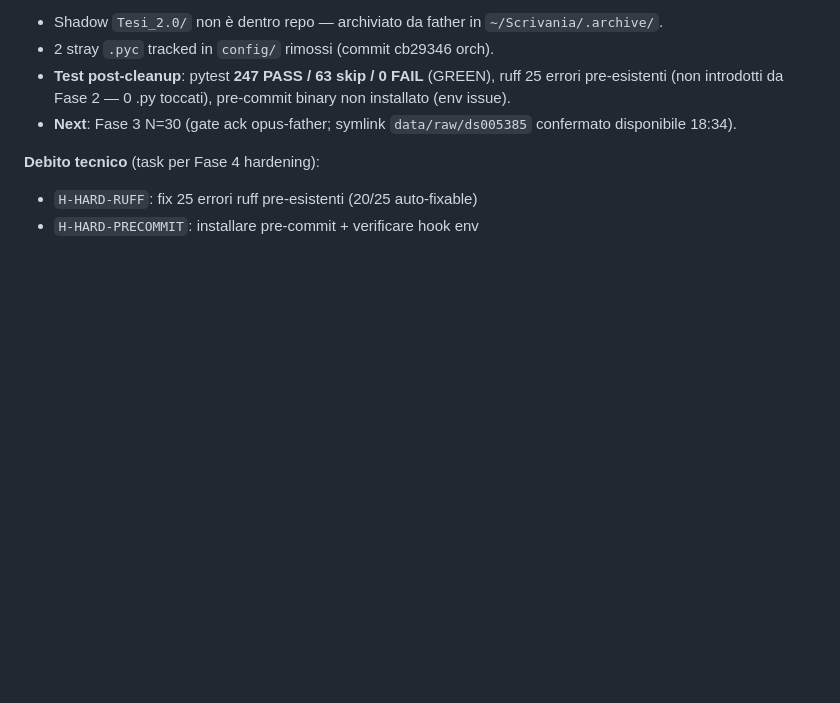
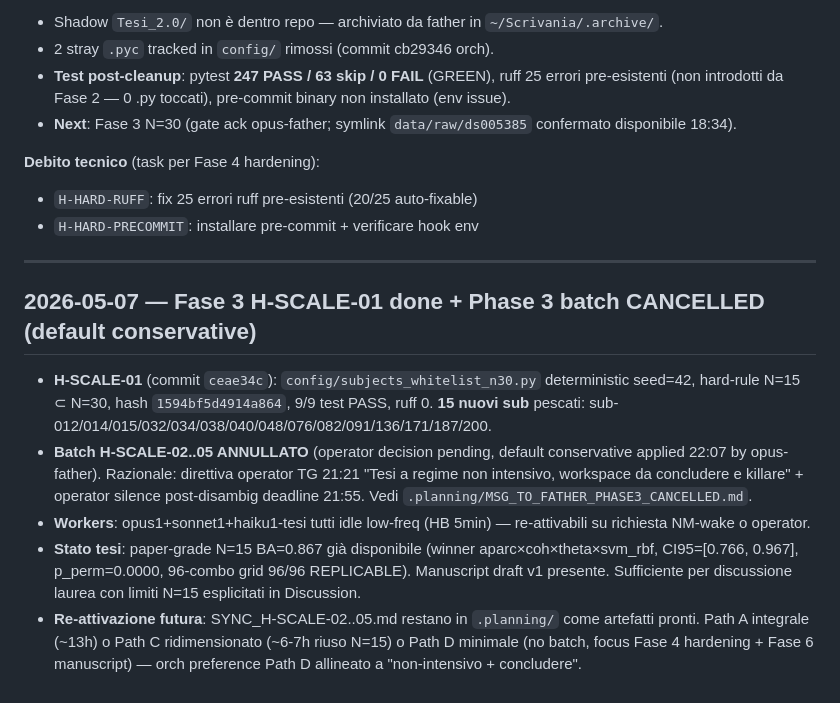
Before and after one commit to Seraxel97/Tesi-2.0, a Markdown page: PROGRESS.md, the part around the change. Drawn GitHub-style; blank space fills up the shorter version.

Commit message:
docs: Phase 3 batch cancelled — default conservative applied
Operator silence post-disambig (deadline 21:55) + direttiva 21:21
'Tesi a regime non intensivo'. Father GO Default A 22:07.

H-SCALE-01 (whitelist N=30 ceae34c) resta valido — no resources
intensivi consumati. SYNC_H-SCALE-02..05 restano artefatti pronti
per ripresa futura.

Workers tutti idle low-freq (HB 5min). Re-attivabili su richiesta.

Vedi .planning/MSG_TO_FATHER_PHASE3_CANCELLED.md per dettagli.

Co-Authored-By: Claude Opus 4.7 <noreply@anthropic.com>

```diff
--- a/PROGRESS.md
+++ b/PROGRESS.md
@@ -165,3 +165,13 @@ Note:
 **Debito tecnico** (task per Fase 4 hardening):
 - `H-HARD-RUFF`: fix 25 errori ruff pre-esistenti (20/25 auto-fixable)
 - `H-HARD-PRECOMMIT`: installare pre-commit + verificare hook env
+
+---
+
+## 2026-05-07 — Fase 3 H-SCALE-01 done + Phase 3 batch CANCELLED (default conservative)
+
+- **H-SCALE-01** (commit `ceae34c`): `config/subjects_whitelist_n30.py` deterministic seed=42, hard-rule N=15 ⊂ N=30, hash `1594bf5d4914a864`, 9/9 test PASS, ruff 0. **15 nuovi sub** pescati: sub-012/014/015/032/034/038/040/048/076/082/091/136/171/187/200.
+- **Batch H-SCALE-02..05 ANNULLATO** (operator decision pending, default conservative applied 22:07 by opus-father). Razionale: direttiva operator TG 21:21 "Tesi a regime non intensivo, workspace da concludere e killare" + operator silence post-disambig deadline 21:55. Vedi `.planning/MSG_TO_FATHER_PHASE3_CANCELLED.md`.
+- **Workers**: opus1+sonnet1+haiku1-tesi tutti idle low-freq (HB 5min) — re-attivabili su richiesta NM-wake o operator.
+- **Stato tesi**: paper-grade N=15 BA=0.867 già disponibile (winner aparc×coh×theta×svm_rbf, CI95=[0.766, 0.967], p_perm=0.0000, 96-combo grid 96/96 REPLICABLE). Manuscript draft v1 presente. Sufficiente per discussione laurea con limiti N=15 esplicitati in Discussion.
+- **Re-attivazione futura**: SYNC_H-SCALE-02..05.md restano in `.planning/` come artefatti pronti. Path A integrale (~13h) o Path C ridimensionato (~6-7h riuso N=15) o Path D minimale (no batch, focus Fase 4 hardening + Fase 6 manuscript) — orch preference Path D allineato a "non-intensivo + concludere".
```
